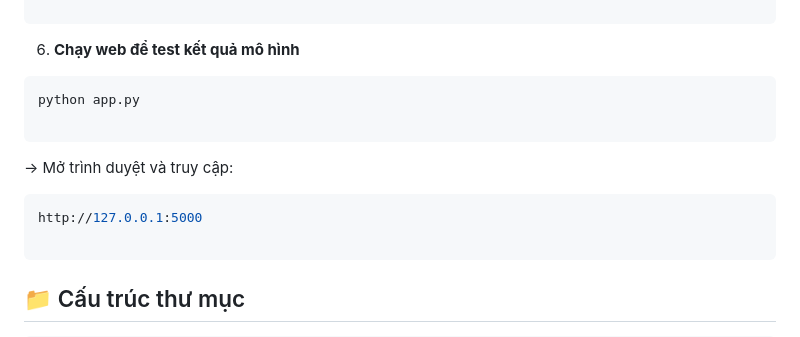
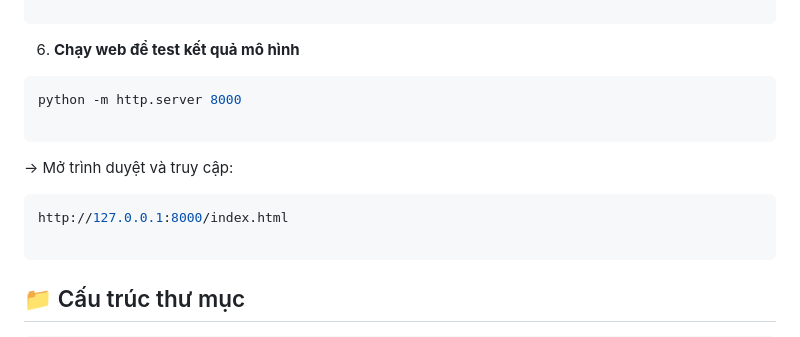
Before and after one commit to xuong254/Social-Media-Emotion-Recognition, a Markdown page: README.md, the part around the change. Rendered like a GitHub page.

````diff
--- a/README.md
+++ b/README.md
@@ -123,12 +123,12 @@ models/svm_tfidf_pipeline.joblib
 
 6. **Chạy web để test kết quả mô hình**
 ```bash
-python app.py
+python -m http.server 8000
 
 ```
 → Mở trình duyệt và truy cập:
 ```bash
-http://127.0.0.1:5000
+http://127.0.0.1:8000/index.html
 
 ```
 ## 📁 Cấu trúc thư mục
````
